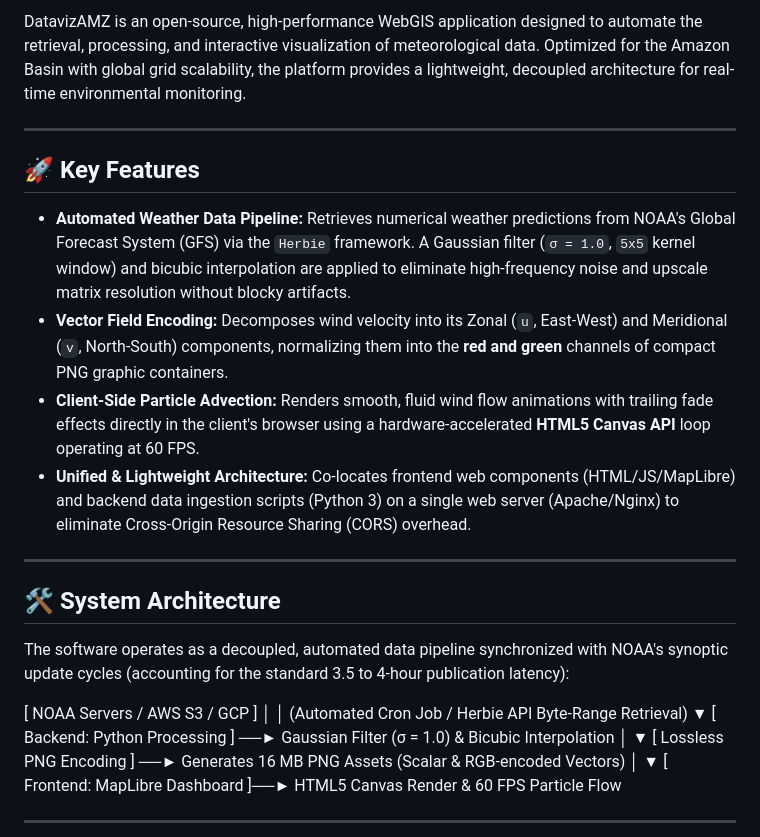
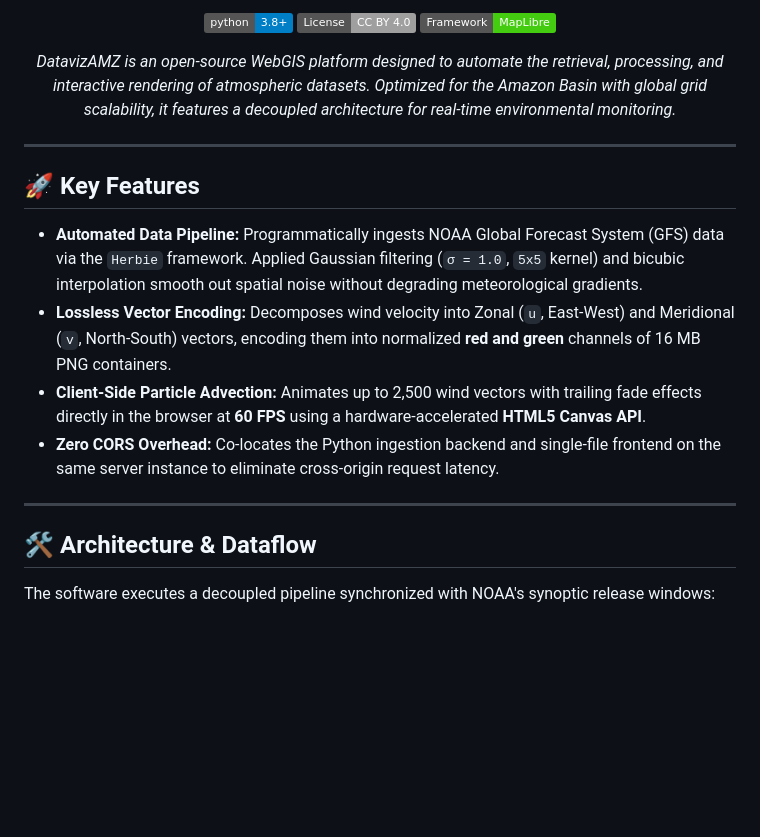
Before and after one commit to ogogli/DatavizAmz, a Markdown page: README.md, the part around one of its changes. Drawn GitHub-style; badges without logos; blank space fills up the shorter version.

Commit message:
Revise README for clarity and structure
Updated README to enhance clarity and structure, including improved feature descriptions and installation instructions.

```diff
--- a/README.md
+++ b/README.md
@@ -5,32 +7,24 @@ Markdown
 
-DatavizAMZ is an open-source, high-performance WebGIS application designed to automate the retrieval, processing, and interactive visualization of meteorological data. Optimized for the Amazon Basin with global grid scalability, the platform provides a lightweight, decoupled architecture for real-time environmental monitoring.
+[![Python Version](https://img.shields.io/badge/python-3.8%2B-blue.svg)](https://www.python.org/)
+[![License: CC BY 4.0](https://img.shields.io/badge/License-CC%20BY%204.0-lightgrey.svg)](https://creativecommons.org/licenses/by/4.0/)
+[![Framework: MapLibre](https://img.shields.io/badge/Framework-MapLibre-brightgreen.svg)](https://maplibre.org/)
+
+*DatavizAMZ is an open-source WebGIS platform designed to automate the retrieval, processing, and interactive rendering of atmospheric datasets. Optimized for the Amazon Basin with global grid scalability, it features a decoupled architecture for real-time environmental monitoring.*
+
+</div>
 
 ---
 
 ## 🚀 Key Features
 
-* **Automated Weather Data Pipeline:** Retrieves numerical weather predictions from NOAA's Global Forecast System (GFS) via the `Herbie` framework. A Gaussian filter (`σ = 1.0`, `5x5` kernel window) and bicubic interpolation are applied to eliminate high-frequency noise and upscale matrix resolution without blocky artifacts.
-* **Vector Field Encoding:** Decomposes wind velocity into its Zonal (`u`, East-West) and Meridional (`v`, North-South) components, normalizing them into the **red and green** channels of compact PNG graphic containers.
-* **Client-Side Particle Advection:** Renders smooth, fluid wind flow animations with trailing fade effects directly in the client's browser using a hardware-accelerated **HTML5 Canvas API** loop operating at 60 FPS.
-* **Unified & Lightweight Architecture:** Co-locates frontend web components (HTML/JS/MapLibre) and backend data ingestion scripts (Python 3) on a single web server (Apache/Nginx) to eliminate Cross-Origin Resource Sharing (CORS) overhead.
+* **Automated Data Pipeline:** Programmatically ingests NOAA Global Forecast System (GFS) data via the `Herbie` framework. Applied Gaussian filtering (`σ = 1.0`, `5x5` kernel) and bicubic interpolation smooth out spatial noise without degrading meteorological gradients.
+* **Lossless Vector Encoding:** Decomposes wind velocity into Zonal (`u`, East-West) and Meridional (`v`, North-South) vectors, encoding them into normalized **red and green** channels of 16 MB PNG containers.
+* **Client-Side Particle Advection:** Animates up to 2,500 wind vectors with trailing fade effects directly in the browser at **60 FPS** using a hardware-accelerated **HTML5 Canvas API**.
+* **Zero CORS Overhead:** Co-locates the Python ingestion backend and single-file frontend on the same server instance to eliminate cross-origin request latency.
 
 ---
 
-## 🛠️ System Architecture
+## 🛠️ Architecture & Dataflow
 
-The software operates as a decoupled, automated data pipeline synchronized with NOAA's synoptic update cycles (accounting for the standard 3.5 to 4-hour publication latency):
+The software executes a decoupled pipeline synchronized with NOAA's synoptic release windows:
 
-[ NOAA Servers / AWS S3 / GCP ]
-│
-│ (Automated Cron Job / Herbie API Byte-Range Retrieval)
-▼
-[ Backend: Python Processing ] ──► Gaussian Filter (σ = 1.0) & Bicubic Interpolation
-│
-▼
-[ Lossless PNG Encoding ]    ──► Generates 16 MB PNG Assets (Scalar & RGB-encoded Vectors)
-│
-▼
-[ Frontend: MapLibre Dashboard ]──► HTML5 Canvas Render & 60 FPS Particle Flow
-
----
-
```
Also changed, not shown: other parts of README.md (+39 -76 lines).
